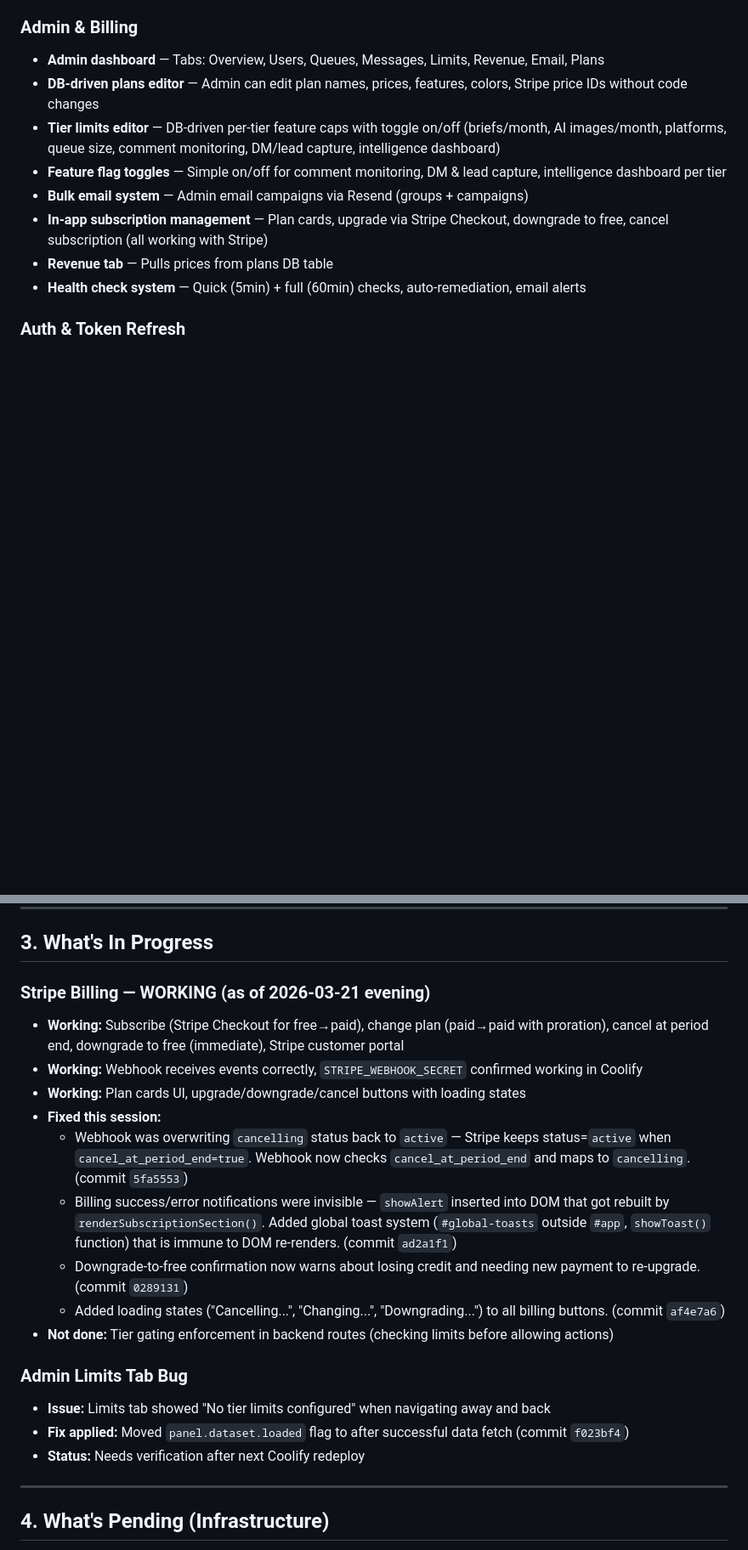
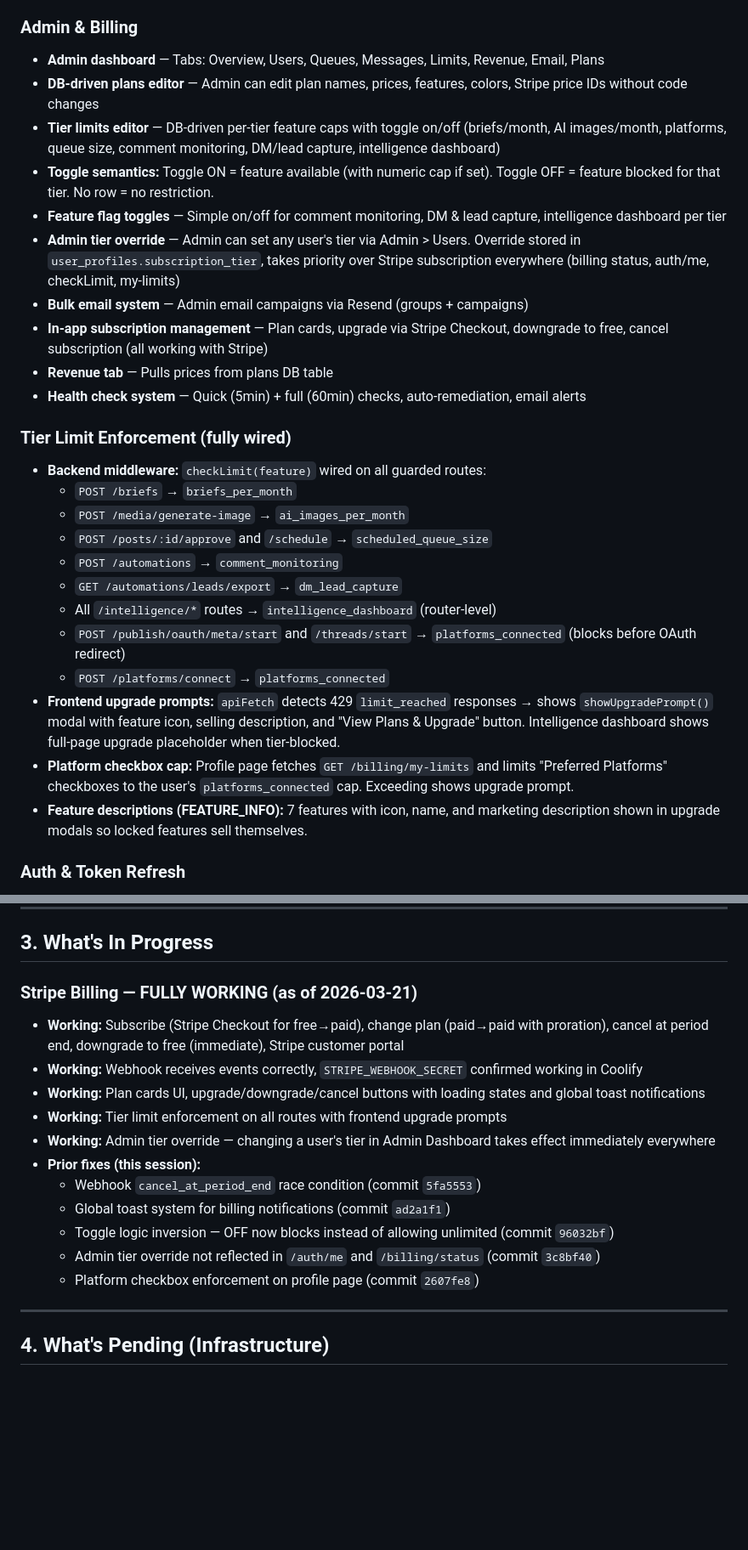
Before and after one commit to MarkyVee/social-buster, a Markdown page: .claude/docs/feature-roadmap-handoff.md, 2 parts joined by grey strips. Shown at 85% size. Rendered like a GitHub page; blank space fills up the shorter version.

Commit message:
Update handoff doc with tier limits, admin override, and 4 new landmines
- Tier limit enforcement marked DONE with full route list
- Admin tier override documented (user_profiles.subscription_tier priority)
- Toggle semantics documented (ON=available, OFF=blocked, no row=no restriction)
- Frontend upgrade prompts and platform checkbox cap documented
- Stripe billing section consolidated (all fixes listed)
- 4 new landmines: toggle inversion fix, admin override consistency,
  OAuth start limit check, feature-flag counter design
- Database tables updated with subscription_tier and tier_limits semantics

Co-Authored-By: Claude Opus 4.6 <noreply@anthropic.com>

```diff
--- a/.claude/docs/feature-roadmap-handoff.md
+++ b/.claude/docs/feature-roadmap-handoff.md
@@ -82,11 +82,27 @@
 - **Admin dashboard** — Tabs: Overview, Users, Queues, Messages, Limits, Revenue, Email, Plans
 - **DB-driven plans editor** — Admin can edit plan names, prices, features, colors, Stripe price IDs without code changes
 - **Tier limits editor** — DB-driven per-tier feature caps with toggle on/off (briefs/month, AI images/month, platforms, queue size, comment monitoring, DM/lead capture, intelligence dashboard)
+- **Toggle semantics:** Toggle ON = feature available (with numeric cap if set). Toggle OFF = feature blocked for that tier. No row = no restriction.
 - **Feature flag toggles** — Simple on/off for comment monitoring, DM & lead capture, intelligence dashboard per tier
+- **Admin tier override** — Admin can set any user's tier via Admin > Users. Override stored in `user_profiles.subscription_tier`, takes priority over Stripe subscription everywhere (billing status, auth/me, checkLimit, my-limits)
 - **Bulk email system** — Admin email campaigns via Resend (groups + campaigns)
 - **In-app subscription management** — Plan cards, upgrade via Stripe Checkout, downgrade to free, cancel subscription (all working with Stripe)
 - **Revenue tab** — Pulls prices from plans DB table
 - **Health check system** — Quick (5min) + full (60min) checks, auto-remediation, email alerts
+
+### Tier Limit Enforcement (fully wired)
+- **Backend middleware:** `checkLimit(feature)` wired on all guarded routes:
+  - `POST /briefs` → `briefs_per_month`
+  - `POST /media/generate-image` → `ai_images_per_month`
+  - `POST /posts/:id/approve` and `/schedule` → `scheduled_queue_size`
+  - `POST /automations` → `comment_monitoring`
+  - `GET /automations/leads/export` → `dm_lead_capture`
+  - All `/intelligence/*` routes → `intelligence_dashboard` (router-level)
+  - `POST /publish/oauth/meta/start` and `/threads/start` → `platforms_connected` (blocks before OAuth redirect)
+  - `POST /platforms/connect` → `platforms_connected`
+- **Frontend upgrade prompts:** `apiFetch` detects 429 `limit_reached` responses → shows `showUpgradePrompt()` modal with feature icon, selling description, and "View Plans & Upgrade" button. Intelligence dashboard shows full-page upgrade placeholder when tier-blocked.
+- **Platform checkbox cap:** Profile page fetches `GET /billing/my-limits` and limits "Preferred Platforms" checkboxes to the user's `platforms_connected` cap. Exceeding shows upgrade prompt.
+- **Feature descriptions (FEATURE_INFO):** 7 features with icon, name, and marketing description shown in upgrade modals so locked features sell themselves.
 
 ### Auth & Token Refresh
 - **JWT-aware proactive refresh** — checks token expiry before every API call, refreshes if within 5 minutes of expiring
@@ -114,21 +130,18 @@
 
 ## 3. What's In Progress
 
-### Stripe Billing — WORKING (as of 2026-03-21 evening)
+### Stripe Billing — FULLY WORKING (as of 2026-03-21)
 - **Working:** Subscribe (Stripe Checkout for free→paid), change plan (paid→paid with proration), cancel at period end, downgrade to free (immediate), Stripe customer portal
 - **Working:** Webhook receives events correctly, `STRIPE_WEBHOOK_SECRET` confirmed working in Coolify
-- **Working:** Plan cards UI, upgrade/downgrade/cancel buttons with loading states
-- **Fixed this session:**
-  - Webhook was overwriting `cancelling` status back to `active` — Stripe keeps status=`active` when `cancel_at_period_end=true`. Webhook now checks `cancel_at_period_end` and maps to `cancelling`. (commit `5fa5553`)
-  - Billing success/error notifications were invisible — `showAlert` inserted into DOM that got rebuilt by `renderSubscriptionSection()`. Added global toast system (`#global-toasts` outside `#app`, `showToast()` function) that is immune to DOM re-renders. (commit `ad2a1f1`)
-  - Downgrade-to-free confirmation now warns about losing credit and needing new payment to re-upgrade. (commit `0289131`)
-  - Added loading states ("Cancelling...", "Changing...", "Downgrading...") to all billing buttons. (commit `af4e7a6`)
-- **Not done:** Tier gating enforcement in backend routes (checking limits before allowing actions)
-
-### Admin Limits Tab Bug
-- **Issue:** Limits tab showed "No tier limits configured" when navigating away and back
-- **Fix applied:** Moved `panel.dataset.loaded` flag to after successful data fetch (commit `f023bf4`)
-- **Status:** Needs verification after next Coolify redeploy
+- **Working:** Plan cards UI, upgrade/downgrade/cancel buttons with loading states and global toast notifications
+- **Working:** Tier limit enforcement on all routes with frontend upgrade prompts
+- **Working:** Admin tier override — changing a user's tier in Admin Dashboard takes effect immediately everywhere
+- **Prior fixes (this session):**
+  - Webhook `cancel_at_period_end` race condition (commit `5fa5553`)
+  - Global toast system for billing notifications (commit `ad2a1f1`)
+  - Toggle logic inversion — OFF now blocks instead of allowing unlimited (commit `96032bf`)
+  - Admin tier override not reflected in `/auth/me` and `/billing/status` (commit `3c8bf40`)
+  - Platform checkbox enforcement on profile page (commit `2607fe8`)
 
 ---
 
```
Also changed, not shown: other parts of .claude/docs/feature-roadmap-handoff.md (+10 -6 lines).
